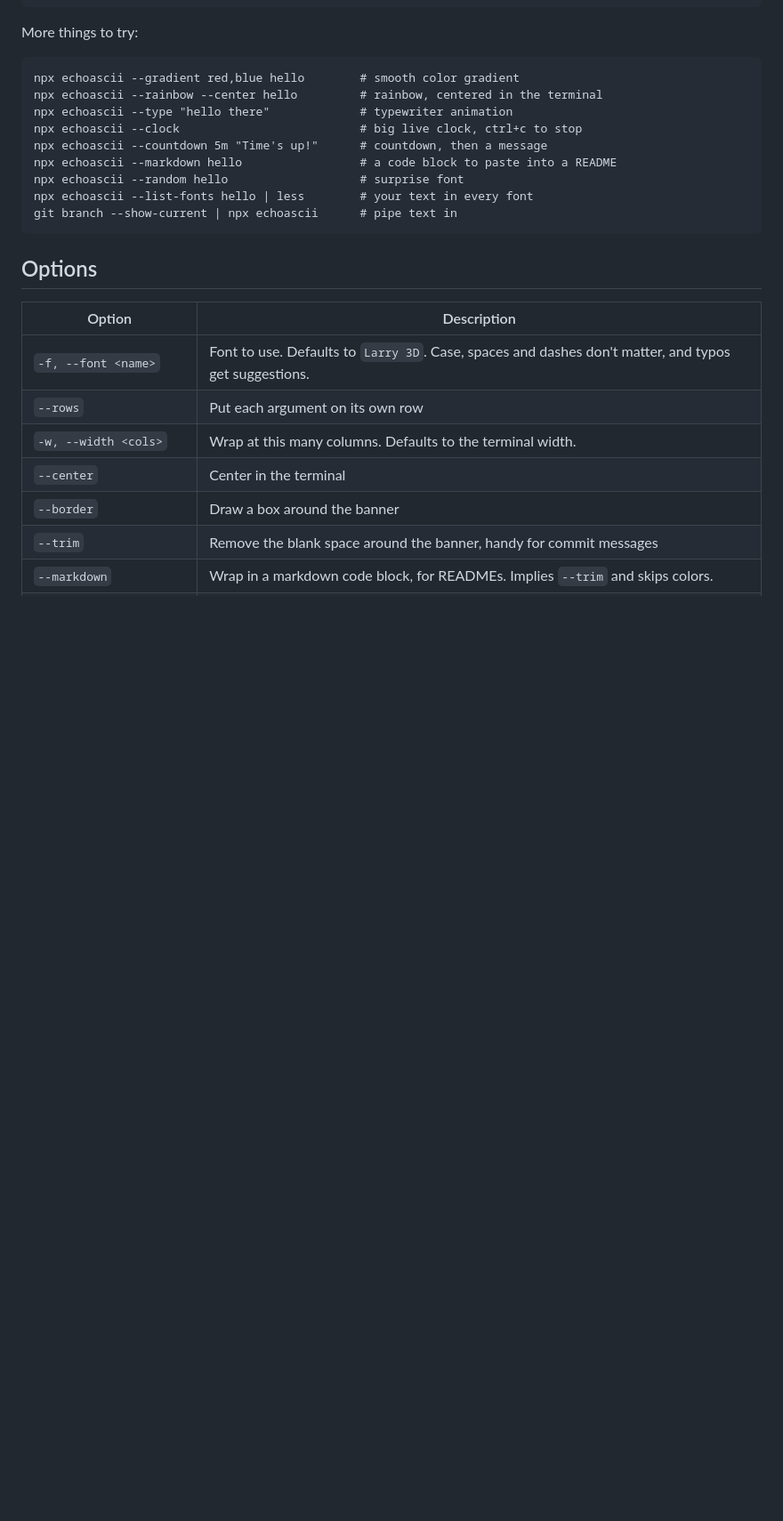
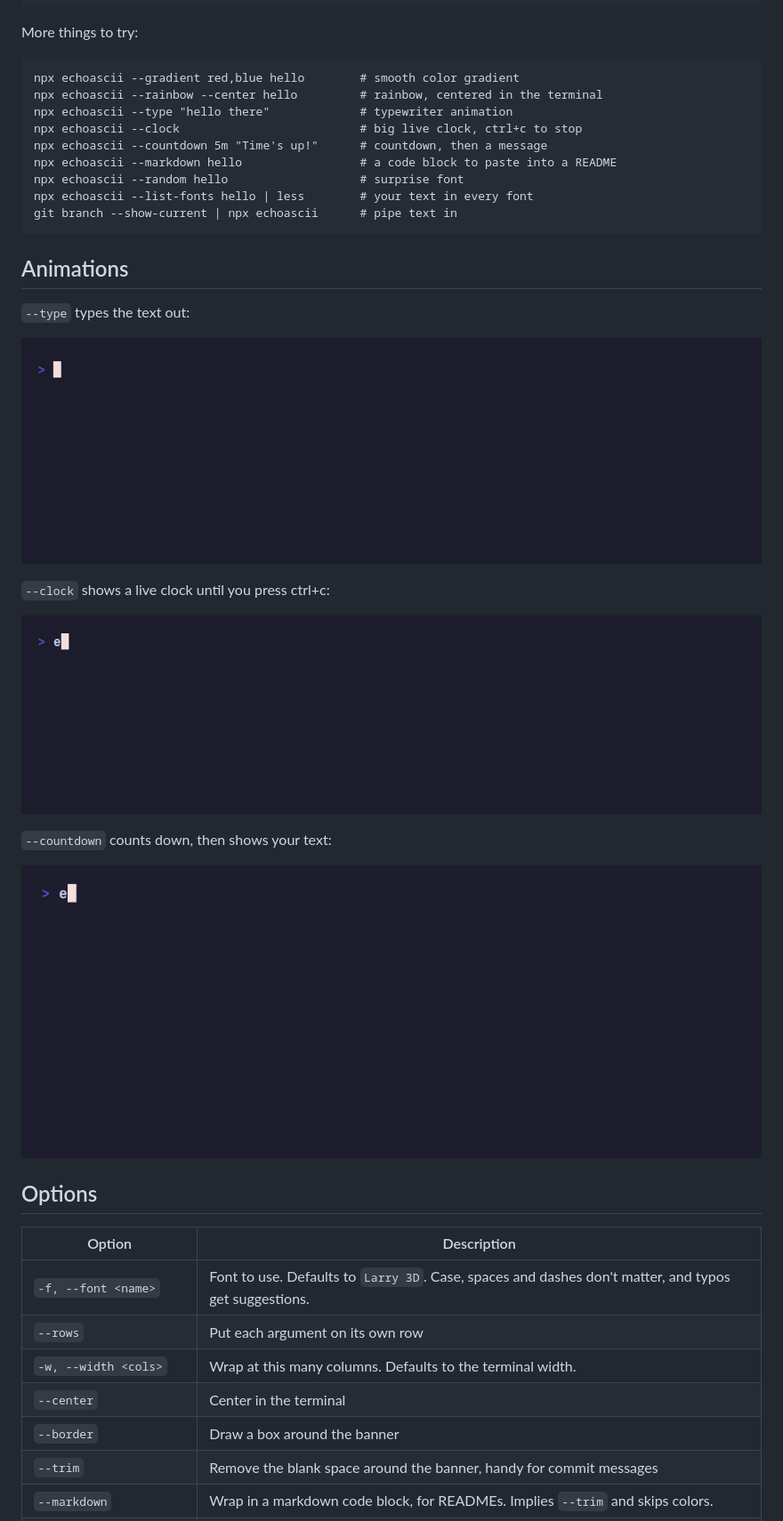
Before and after one commit to thatsprettyfaroutman/echoascii, a Markdown page: README.md, the part around the change. Shown at 89% size. GitHub-like rendering; pictures changed too: docs/recordings/clock.gif (added), docs/recordings/countdown.gif (added), docs/recordings/type.gif (added); blank space fills up the shorter version.

Commit message:
docs: add GIF recordings of --type, --clock and --countdown
Recorded with VHS from the tapes in docs/recordings, re-record with
npm run record.

````diff
--- a/README.md
+++ b/README.md
@@ -62,6 +62,20 @@ npx echoascii --random hello                   # surprise font
 npx echoascii --list-fonts hello | less        # your text in every font
 git branch --show-current | npx echoascii      # pipe text in
 ```
+
+## Animations
+
+`--type` types the text out:
+
+![echoascii --type --gradient cyan,magenta 'hello there'](docs/recordings/type.gif)
+
+`--clock` shows a live clock until you press ctrl+c:
+
+![echoascii --clock --center --font 'ANSI Shadow' --gradient cyan,magenta](docs/recordings/clock.gif)
+
+`--countdown` counts down, then shows your text:
+
+![echoascii --countdown 5 --border --gradient yellow,red "Time's up!"](docs/recordings/countdown.gif)
 
 ## Options
 
````
Also changed, not shown: 3 other files.
